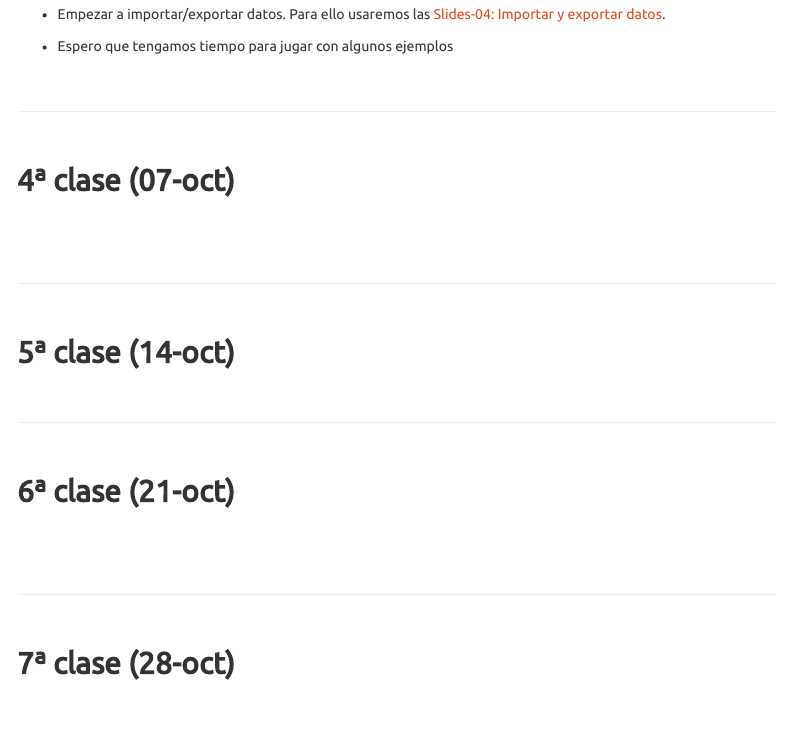
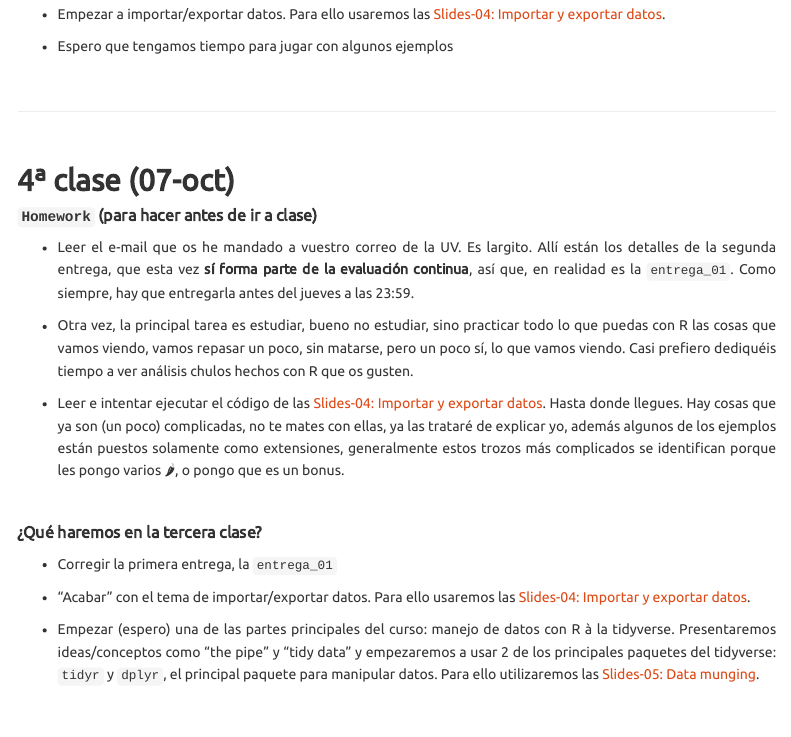
Before and after one commit to perezp44/intro-ds-22-23-web, an R Markdown document (03-calendario.Rmd): the page in a window 1100 px wide, from 2660 px down. Rendered offline with R 4.5, knitr and Pandoc, with nearby package versions; a font, LaTeX package, included part or bibliography that could not be used is replaced or left out; menus at the side of the page are left out.

Commit message:
a Github

```diff
--- a/03-calendario.Rmd
+++ b/03-calendario.Rmd
@@ -169,7 +169,28 @@ Too much for the first class? Igual sí. Al final veremos lo que podamos.
 
 ## 4ª clase (07-oct)
 
+
+##### **`Homework`** (para hacer antes de ir a clase)
+
+- Leer el e-mail que os he mandado a vuestro correo de la UV. Es largito. Allí están los detalles de la segunda entrega, que esta vez **sí forma parte de la evaluación continua**, así que, en realidad es la `entrega_01`. Como siempre, hay que entregarla antes del jueves a las 23:59.
+
+- Otra vez, la principal tarea es estudiar, bueno no estudiar, sino practicar todo lo que puedas con R las cosas que vamos viendo, vamos repasar un poco, sin matarse, pero un poco sí, lo que vamos viendo. Casi prefiero dediquéis tiempo a ver análisis chulos hechos con R que os gusten.
+
+- Leer e intentar ejecutar el código de las [Slides-04: Importar y exportar datos](./slides/slides_04_cargar-datos.html){target="_blank"}. Hasta donde llegues. Hay cosas que ya son (un poco) complicadas, no te mates con ellas, ya las trataré de explicar yo, además algunos de los ejemplos están puestos solamente como extensiones, generalmente estos trozos más complicados se identifican porque les pongo varios 🌶, o pongo que es un bonus.
+
+
 <br>
+
+##### ¿Qué haremos en la tercera clase?
+
+- Corregir la primera entrega, la `entrega_01`
+
+- "Acabar" con el tema de importar/exportar datos. Para ello usaremos las [Slides-04: Importar y exportar datos](./slides/slides_04_cargar-datos.html){target="_blank"}.
+
+
+- Empezar (espero) una de las partes principales del curso: manejo de datos con R à la tidyverse. Presentaremos ideas/conceptos como “the pipe” y “tidy data” y empezaremos a usar 2 de los principales paquetes del tidyverse: `tidyr` y `dplyr`, el principal paquete para manipular datos. Para ello utilizaremos las [Slides-05: Data munging](./slides/slides_05_data-munging){target="_blank"}.
+
+
 
 
 <br>
```
Also changed, not shown: 1 other file.
